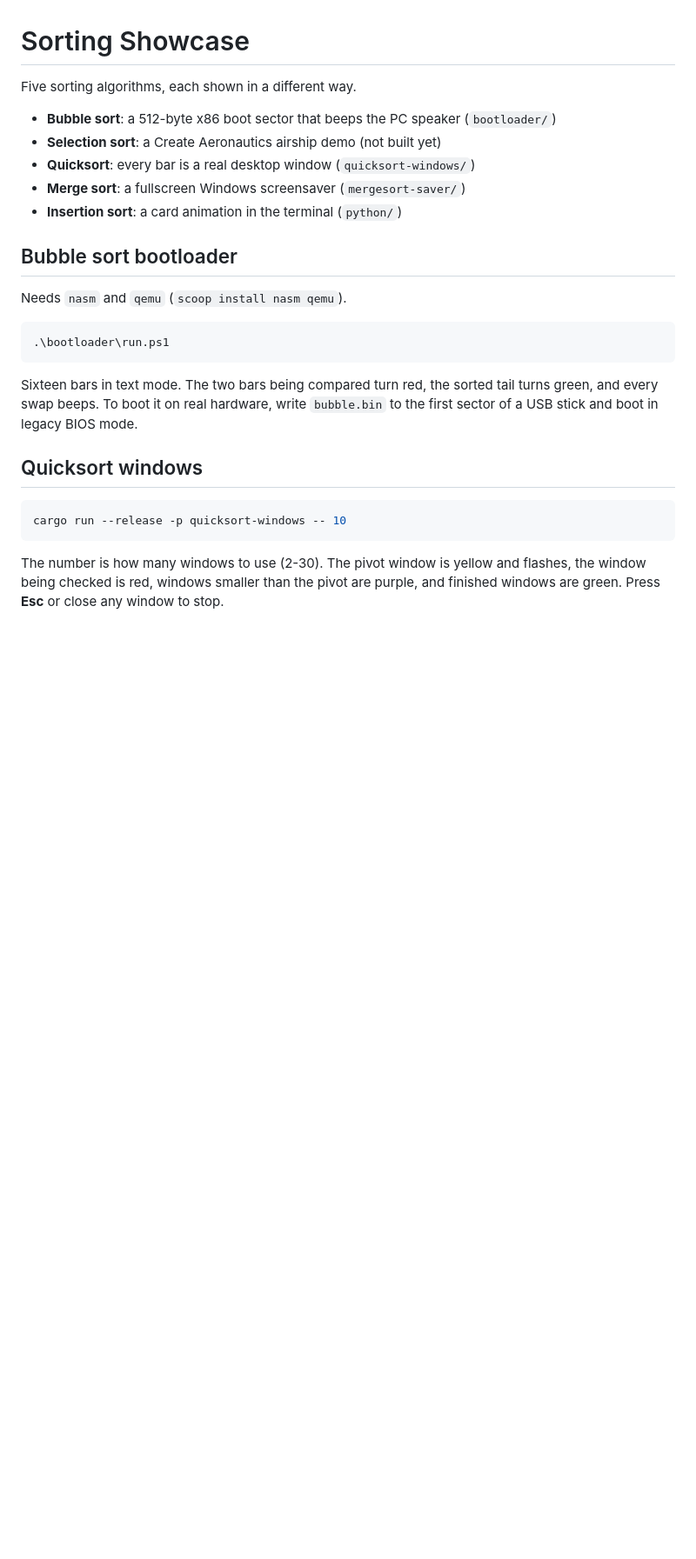
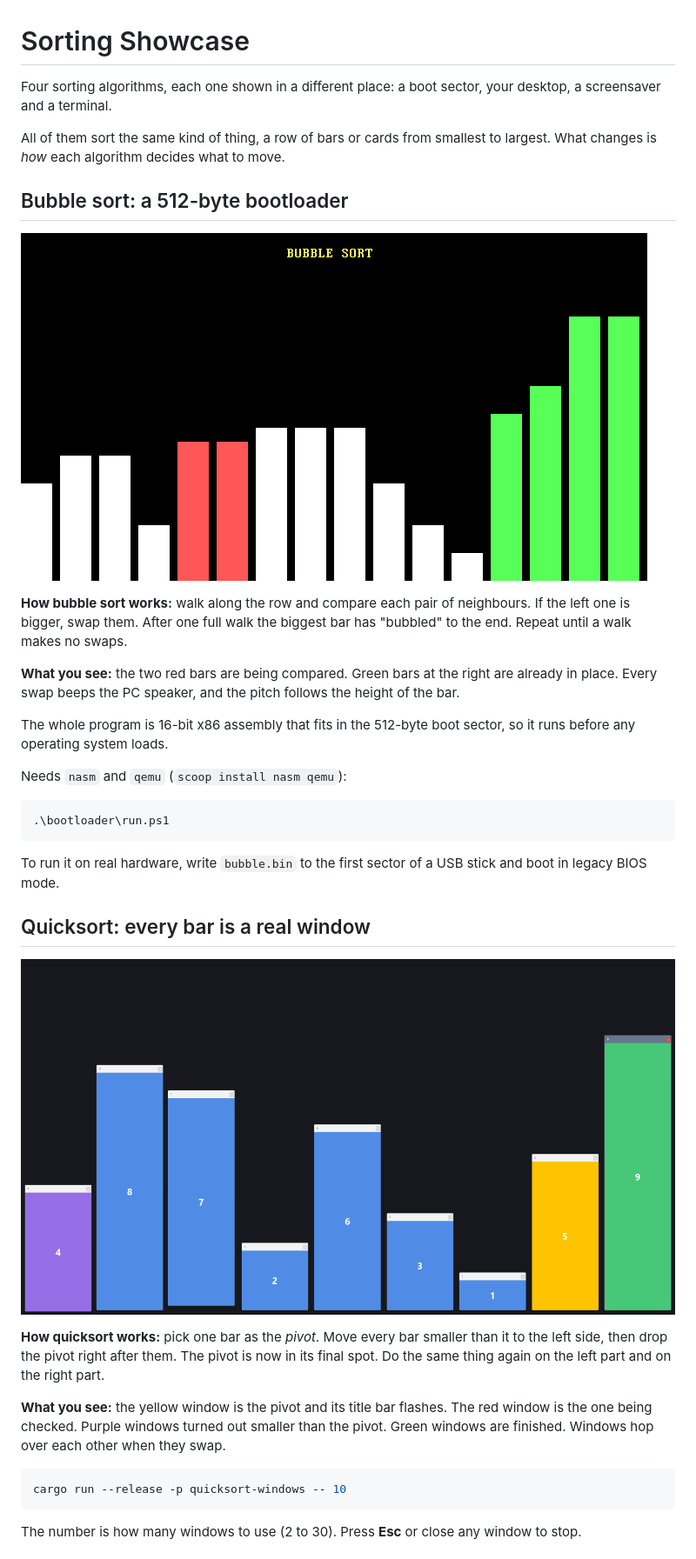
Before and after one commit to Alexander-288/sorting-showcase, a Markdown page: README.md, the part around one of its changes. Shown at 87% size. Rendered like a GitHub page; pictures changed too: docs/bootloader.png (added), docs/quicksort.png (added); blank space fills up the shorter version.

````diff
--- a/README.md
+++ b/README.md
@@ -1,28 +1,38 @@
 # Sorting Showcase
 
-Five sorting algorithms, each shown in a different way.
+Four sorting algorithms, each one shown in a different place: a boot sector, your desktop, a screensaver and a terminal.
 
-- **Bubble sort**: a 512-byte x86 boot sector that beeps the PC speaker (`bootloader/`)
-- **Selection sort**: a Create Aeronautics airship demo (not built yet)
-- **Quicksort**: every bar is a real desktop window (`quicksort-windows/`)
-- **Merge sort**: a fullscreen Windows screensaver (`mergesort-saver/`)
-- **Insertion sort**: a card animation in the terminal (`python/`)
+All of them sort the same kind of thing, a row of bars or cards from smallest to largest. What changes is *how* each algorithm decides what to move.
 
-## Bubble sort bootloader
+## Bubble sort: a 512-byte bootloader
 
-Needs `nasm` and `qemu` (`scoop install nasm qemu`).
+![Bubble sort running in QEMU](docs/bootloader.png)
+
+**How bubble sort works:** walk along the row and compare each pair of neighbours. If the left one is bigger, swap them. After one full walk the biggest bar has "bubbled" to the end. Repeat until a walk makes no swaps.
+
+**What you see:** the two red bars are being compared. Green bars at the right are already in place. Every swap beeps the PC speaker, and the pitch follows the height of the bar.
+
+The whole program is 16-bit x86 assembly that fits in the 512-byte boot sector, so it runs before any operating system loads.
+
+Needs `nasm` and `qemu` (`scoop install nasm qemu`):
 
 ```powershell
 .\bootloader\run.ps1
 ```
 
-Sixteen bars in text mode. The two bars being compared turn red, the sorted tail turns green, and every swap beeps. To boot it on real hardware, write `bubble.bin` to the first sector of a USB stick and boot in legacy BIOS mode.
+To run it on real hardware, write `bubble.bin` to the first sector of a USB stick and boot in legacy BIOS mode.
 
-## Quicksort windows
+## Quicksort: every bar is a real window
+
+![Quicksort with desktop windows as bars](docs/quicksort.png)
+
+**How quicksort works:** pick one bar as the *pivot*. Move every bar smaller than it to the left side, then drop the pivot right after them. The pivot is now in its final spot. Do the same thing again on the left part and on the right part.
+
+**What you see:** the yellow window is the pivot and its title bar flashes. The red window is the one being checked. Purple windows turned out smaller than the pivot. Green windows are finished. Windows hop over each other when they swap.
 
 ```powershell
 cargo run --release -p quicksort-windows -- 10
 ```
 
-The number is how many windows to use (2-30). The pivot window is yellow and flashes, the window being checked is red, windows smaller than the pivot are purple, and finished windows are green. Press **Esc** or close any window to stop.
+The number is how many windows to use (2 to 30). Press **Esc** or close any window to stop.
 
````
Also changed, not shown: other parts of README.md (+25 -5 lines), docs/insertion.png (added), docs/mergesort.png (added), 1 other file.
